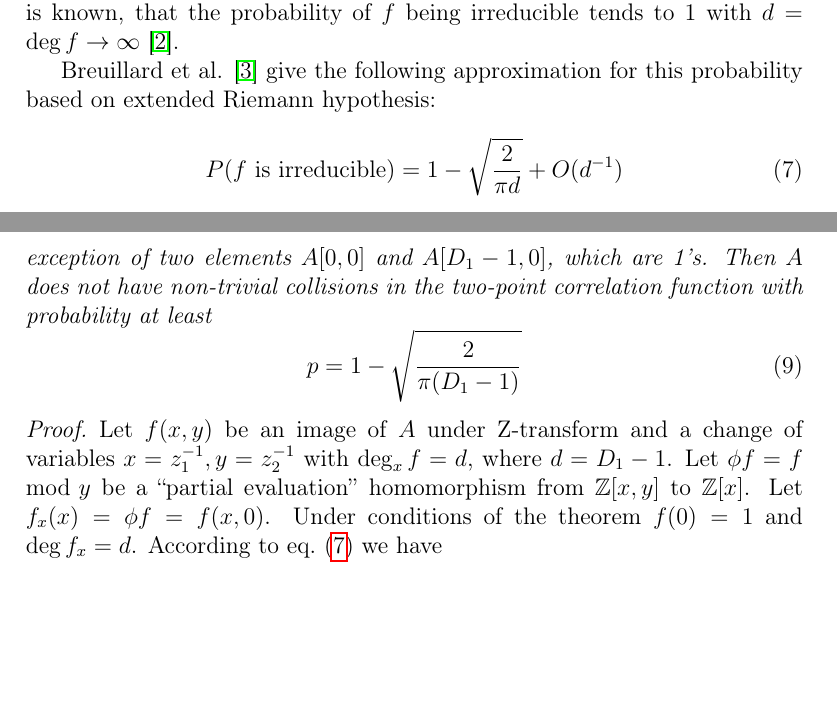
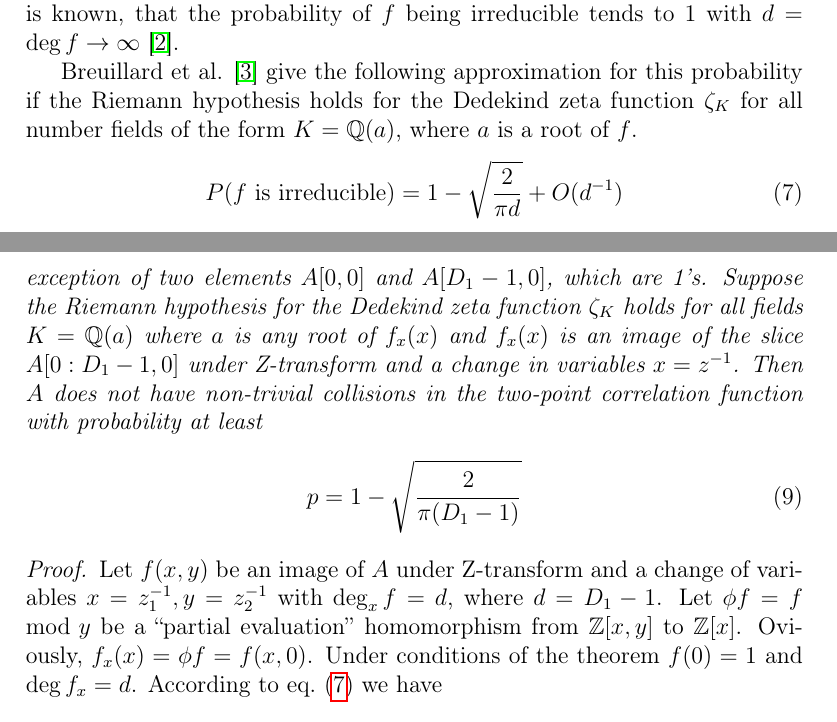
Before and after one commit to fatimp/collisions-paper, a LaTeX document (paper.tex): two parts of pages 8 and 10 of 13 before the commit and two parts of pages 8 and 10 of 14 after it, joined at a grey line, cut so that both start at the same text, the shorter picture padded with empty space. Compiled offline with pdfLaTeX.

Commit message:
Be more explicit about the Riemann hypothesis

```diff
--- a/paper.tex
+++ b/paper.tex
@@ -389,7 +389,9 @@ equal to $1$. It is known, that the probability of $f$ being irreducible tends
 to $1$ with $d = \deg f \to \infty$ \cite{konyagin1999number}.
 
 Breuillard et~al. \cite{breuillard2019irreducibility} give the following
-approximation for this probability based on extended Riemann hypothesis:
+approximation for this probability if the Riemann hypothesis holds for the
+Dedekind zeta function $\zeta_K$ for all number fields of the form
+$K = \mathbb{Q}(a)$, where $a$ is a root of $f$.
 \begin{equation}
   P(\text{$f$ is irreducible}) = 1 - \sqrt{\frac{2}{\pi d}} + O(d^{-1})
   \label{eq:prob-irr}
@@ -451,9 +453,12 @@ Now we get our main result:
 \begin{theorem}
   Let $A$ be a 2-dimensional $D_1 \times D_2$ array of 0's and 1's where each
   element is chosen randomly and independently with probability $1/2$ with
-  exception of two elements $A[0, 0]$ and $A[D_1 - 1, 0]$, which are 1's. Then
-  $A$ does not have non-trivial collisions in the two-point correlation function
-  with probability at least
+  exception of two elements $A[0, 0]$ and $A[D_1 - 1, 0]$, which are
+  1's. Suppose the Riemann hypothesis for the Dedekind zeta function $\zeta_K$
+  holds for all fields $K = \mathbb{Q}(a)$ where $a$ is any root of $f_x(x)$ and
+  $f_x(x)$ is an image of the slice $A[0:D_1 -1, 0]$ under Z-transform and a
+  change in variables $x = z^{-1}$. Then $A$ does not have non-trivial
+  collisions in the two-point correlation function with probability at least
   \begin{equation}
     p = 1 - \sqrt{\frac{2}{\pi (D_1 - 1)}}
     \label{eq:main-result}
@@ -463,9 +468,9 @@ Now we get our main result:
   Let $f(x, y)$ be an image of $A$ under Z-transform and a change of variables
   $x = z_1^{-1}, y = z_2^{-1}$ with $\deg_x f = d$, where $d = D_1 - 1$. Let
   $\phi f = f \mod y$ be a ``partial evaluation'' homomorphism from
-  $\mathbb{Z}[x, y]$ to $\mathbb{Z}[x]$. Let $f_x(x) = \phi f = f(x,0)$. Under
-  conditions of the theorem $f(0) = 1$ and $\deg f_x = d$.  According to
-  \cref{eq:prob-irr} we have
+  $\mathbb{Z}[x, y]$ to $\mathbb{Z}[x]$. Oviously,
+  $f_x(x) = \phi f = f(x,0)$. Under conditions of the theorem $f(0) = 1$ and
+  $\deg f_x = d$.  According to \cref{eq:prob-irr} we have
   \begin{equation*}
     p\{\text{$f_x$ is irreducible}\} = 1 - \sqrt{\frac{2}{\pi d}} + O(d^{-1})
   \end{equation*}
```
